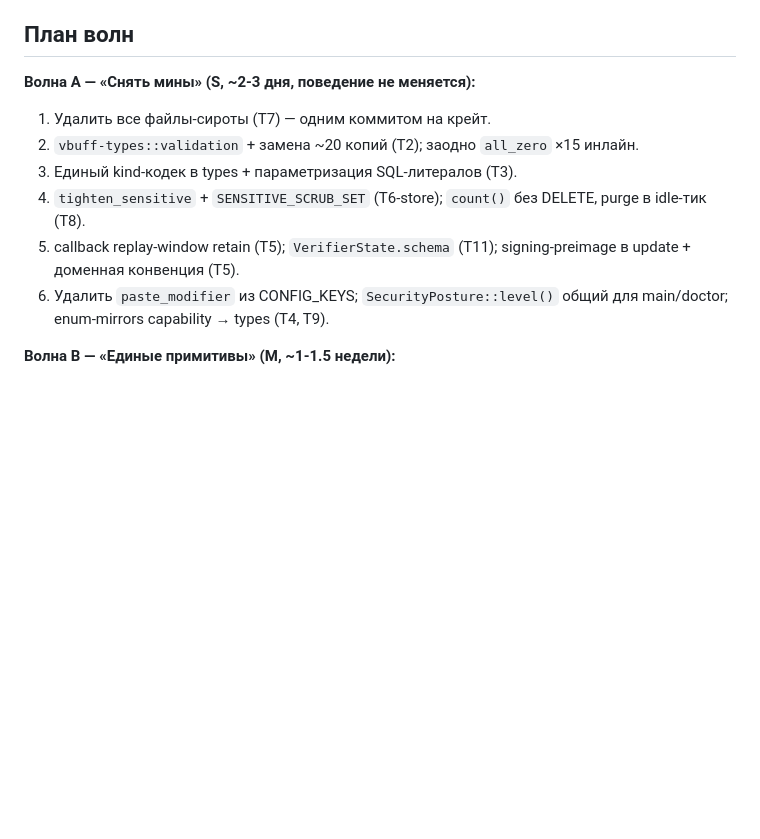
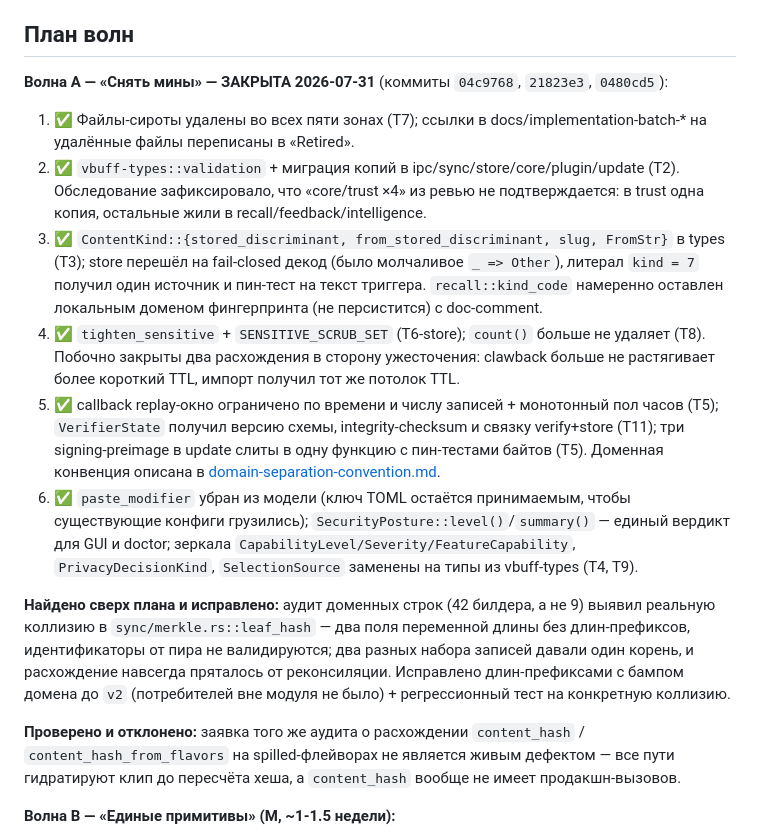
Before and after one commit to themoretheless/vbuff, a Markdown page: docs/solid-dry-review-2026-07-26.md, the part around the change. Drawn GitHub-style; blank space fills up the shorter version.

Commit message:
Record wave A closure and the merkle collision fix in the SOLID/DRY review
Co-Authored-By: Claude Fable 5 <noreply@anthropic.com>

```diff
--- a/docs/solid-dry-review-2026-07-26.md
+++ b/docs/solid-dry-review-2026-07-26.md
@@ -68,13 +68,17 @@
 
 ## План волн
 
-**Волна A — «Снять мины» (S, ~2-3 дня, поведение не меняется):**
-1. Удалить все файлы-сироты (T7) — одним коммитом на крейт.
-2. `vbuff-types::validation` + замена ~20 копий (T2); заодно `all_zero` ×15 инлайн.
-3. Единый kind-кодек в types + параметризация SQL-литералов (T3).
-4. `tighten_sensitive` + `SENSITIVE_SCRUB_SET` (T6-store); `count()` без DELETE, purge в idle-тик (T8).
-5. callback replay-window retain (T5); `VerifierState.schema` (T11); signing-preimage в update + доменная конвенция (T5).
-6. Удалить `paste_modifier` из CONFIG_KEYS; `SecurityPosture::level()` общий для main/doctor; enum-mirrors capability → types (T4, T9).
+**Волна A — «Снять мины» — ЗАКРЫТА 2026-07-31** (коммиты `04c9768`, `21823e3`, `0480cd5`):
+1. ✅ Файлы-сироты удалены во всех пяти зонах (T7); ссылки в docs/implementation-batch-* на удалённые файлы переписаны в «Retired».
+2. ✅ `vbuff-types::validation` + миграция копий в ipc/sync/store/core/plugin/update (T2). Обследование зафиксировало, что «core/trust ×4» из ревью не подтверждается: в trust одна копия, остальные жили в recall/feedback/intelligence.
+3. ✅ `ContentKind::{stored_discriminant, from_stored_discriminant, slug, FromStr}` в types (T3); store перешёл на fail-closed декод (было молчаливое `_ => Other`), литерал `kind = 7` получил один источник и пин-тест на текст триггера. `recall::kind_code` намеренно оставлен локальным доменом фингерпринта (не персистится) с doc-comment.
+4. ✅ `tighten_sensitive` + `SENSITIVE_SCRUB_SET` (T6-store); `count()` больше не удаляет (T8). Побочно закрыты два расхождения в сторону ужесточения: clawback больше не растягивает более короткий TTL, импорт получил тот же потолок TTL.
+5. ✅ callback replay-окно ограничено по времени и числу записей + монотонный пол часов (T5); `VerifierState` получил версию схемы, integrity-checksum и связку verify+store (T11); три signing-preimage в update слиты в одну функцию с пин-тестами байтов (T5). Доменная конвенция описана в [domain-separation-convention.md](domain-separation-convention.md).
+6. ✅ `paste_modifier` убран из модели (ключ TOML остаётся принимаемым, чтобы существующие конфиги грузились); `SecurityPosture::level()`/`summary()` — единый вердикт для GUI и doctor; зеркала `CapabilityLevel/Severity/FeatureCapability`, `PrivacyDecisionKind`, `SelectionSource` заменены на типы из vbuff-types (T4, T9).
+
+**Найдено сверх плана и исправлено:** аудит доменных строк (42 билдера, а не 9) выявил реальную коллизию в `sync/merkle.rs::leaf_hash` — два поля переменной длины без длин-префиксов, идентификаторы от пира не валидируются; два разных набора записей давали один корень, и расхождение навсегда пряталось от реконсиляции. Исправлено длин-префиксами с бампом домена до `v2` (потребителей вне модуля не было) + регрессионный тест на конкретную коллизию.
+
+**Проверено и отклонено:** заявка того же аудита о расхождении `content_hash` / `content_hash_from_flavors` на spilled-флейворах не является живым дефектом — все пути гидратируют клип до пересчёта хеша, а `content_hash` вообще не имеет продакшн-вызовов.
 
 **Волна B — «Единые примитивы» (M, ~1-1.5 недели):**
 1. Query AST + реестр FacetSpec + `normalize_lookup` (T1) — с goldens на обе стороны.
```
